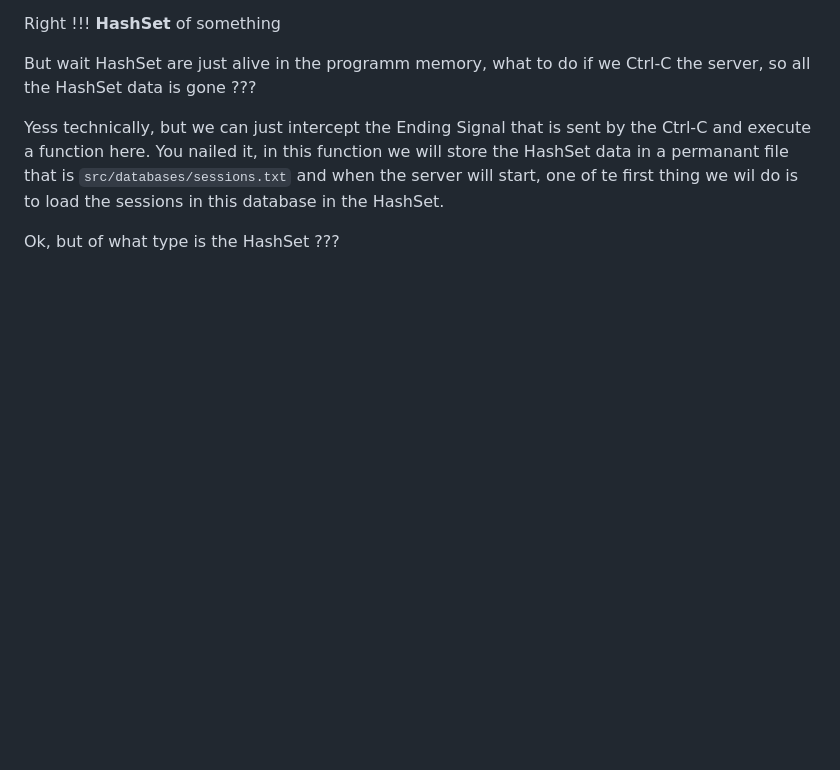
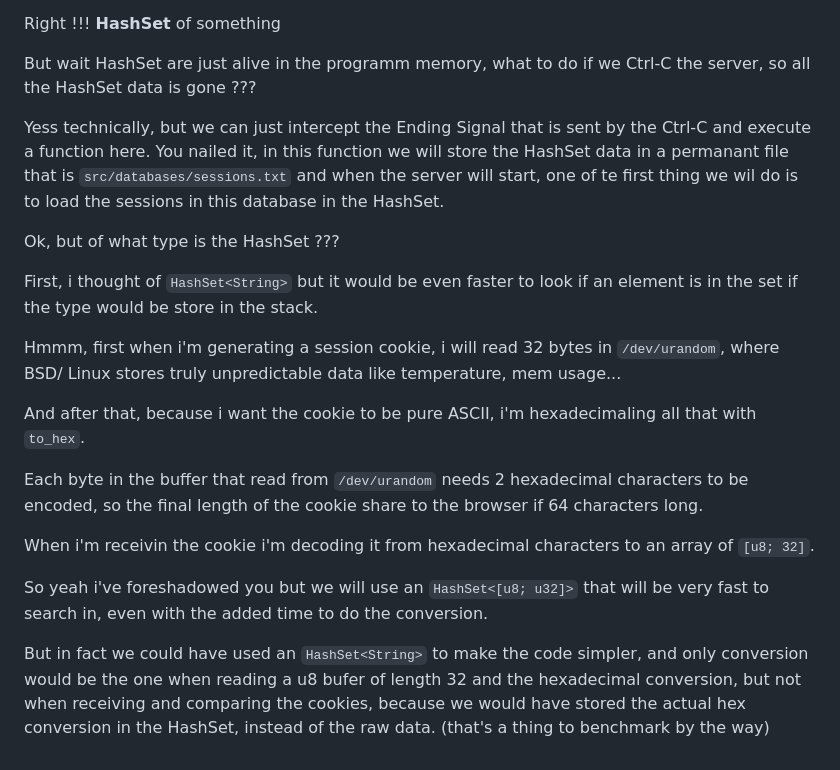
Before and after one commit to julienlargetpiet/HTTP_Server, a Markdown page: README.md, the part around the change. GitHub-like rendering; blank space fills up the shorter version.

```diff
--- a/README.md
+++ b/README.md
@@ -88,3 +88,17 @@ But wait HashSet are just alive in the programm memory, what to do if we Ctrl-C
 Yess technically, but we can just intercept the Ending Signal that is sent by the Ctrl-C and execute a function here. You nailed it, in this function we will store the HashSet data in a permanant file that is `src/databases/sessions.txt` and when the server will start, one of te first thing we wil do is to load the sessions in this database in the HashSet.
 
 Ok, but of what type is the HashSet ???
+
+First, i thought of `HashSet<String>` but it would be even faster to look if an element is in the set if the type would be store in the stack.
+
+Hmmm, first when i'm generating a session cookie, i will read 32 bytes in `/dev/urandom`, where BSD/ Linux stores truly unpredictable data like temperature, mem usage...
+
+And after that, because i want the cookie to be pure ASCII, i'm hexadecimaling all that with `to_hex`.
+
+Each byte in the buffer that read from `/dev/urandom` needs 2 hexadecimal characters to be encoded, so the final length of the cookie share to the browser if 64 characters long.
+
+When i'm receivin the cookie i'm decoding it from hexadecimal characters to an array of `[u8; 32]`.
+
+So yeah i've foreshadowed you but we will use an `HashSet<[u8; u32]>` that will be very fast to search in, even with the added time to do the conversion.
+
+But in fact we could have used an `HashSet<String>` to make the code simpler, and only conversion would be the one when reading a u8 bufer of length 32 and the hexadecimal conversion, but not when receiving and comparing the cookies, because we would have stored the actual hex conversion in the HashSet, instead of the raw data. (that's a thing to benchmark by the way)
```
